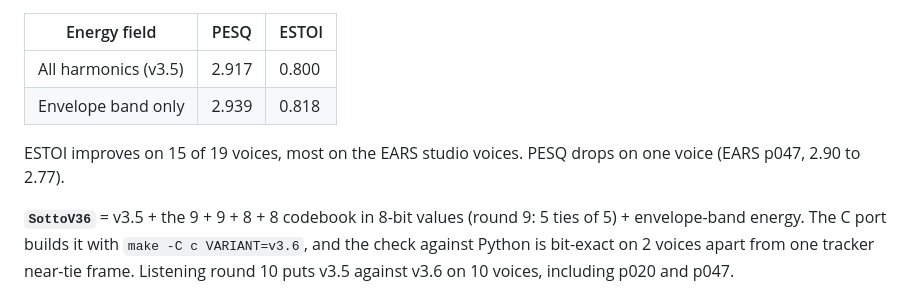
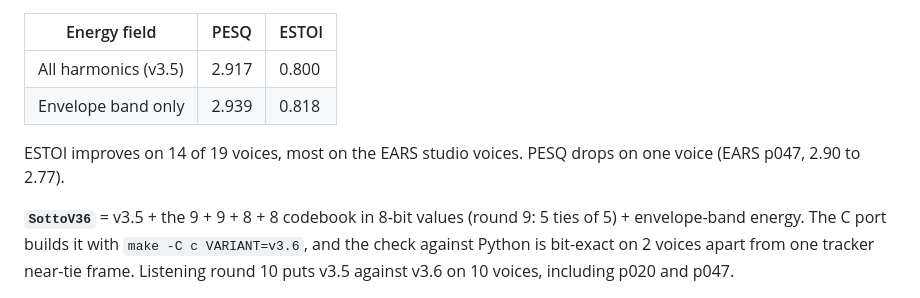
Before and after one commit to baitisj/sotto, a Markdown page: docs/encoder-v1.md, the part around the change. GitHub-like rendering.

Commit message:
docs: fix ESTOI voice count
Co-Authored-By: Claude Opus 5.5 <noreply@anthropic.com>
Claude-Session: https://claude.ai/code/session_01EkN2wa9qTSqgzkKdbYiBWh

```diff
--- a/docs/encoder-v1.md
+++ b/docs/encoder-v1.md
@@ -348,7 +348,7 @@ That makes 3 wins for depth 2, 2 for depth 1 and 1 tie. Ears and PESQ disagree o
 | All harmonics (v3.5) | 2.917 | 0.800 |
 | Envelope band only | 2.939 | 0.818 |
 
-ESTOI improves on 15 of 19 voices, most on the EARS studio voices. PESQ drops on one voice (EARS p047, 2.90 to 2.77).
+ESTOI improves on 14 of 19 voices, most on the EARS studio voices. PESQ drops on one voice (EARS p047, 2.90 to 2.77).
 
 **`SottoV36`** = v3.5 + the 9 + 9 + 8 + 8 codebook in 8-bit values (round 9: 5 ties of 5) + envelope-band energy. The C port builds it with `make -C c VARIANT=v3.6`, and the check against Python is bit-exact on 2 voices apart from one tracker near-tie frame. Listening round 10 puts v3.5 against v3.6 on 10 voices, including p020 and p047.
 
```
